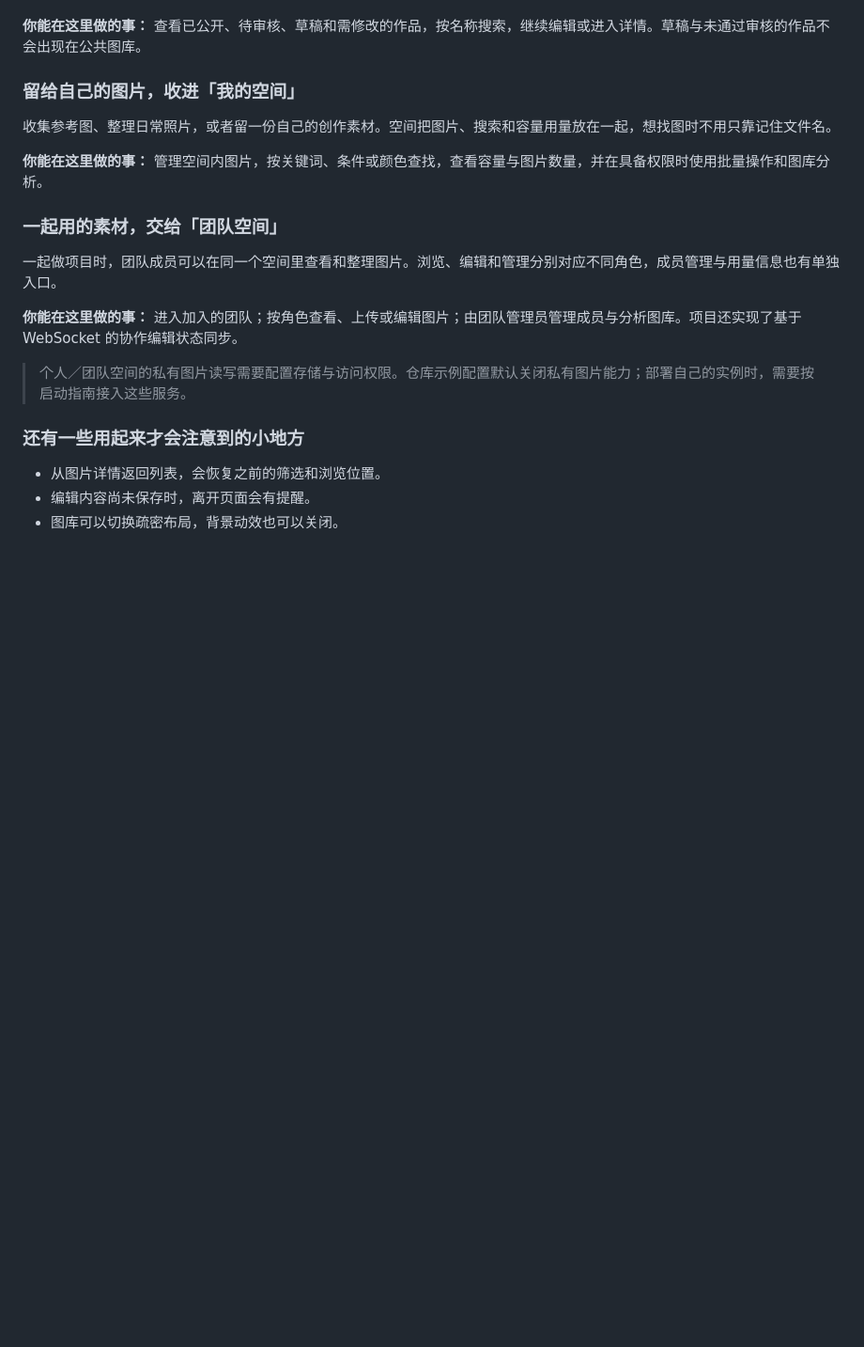
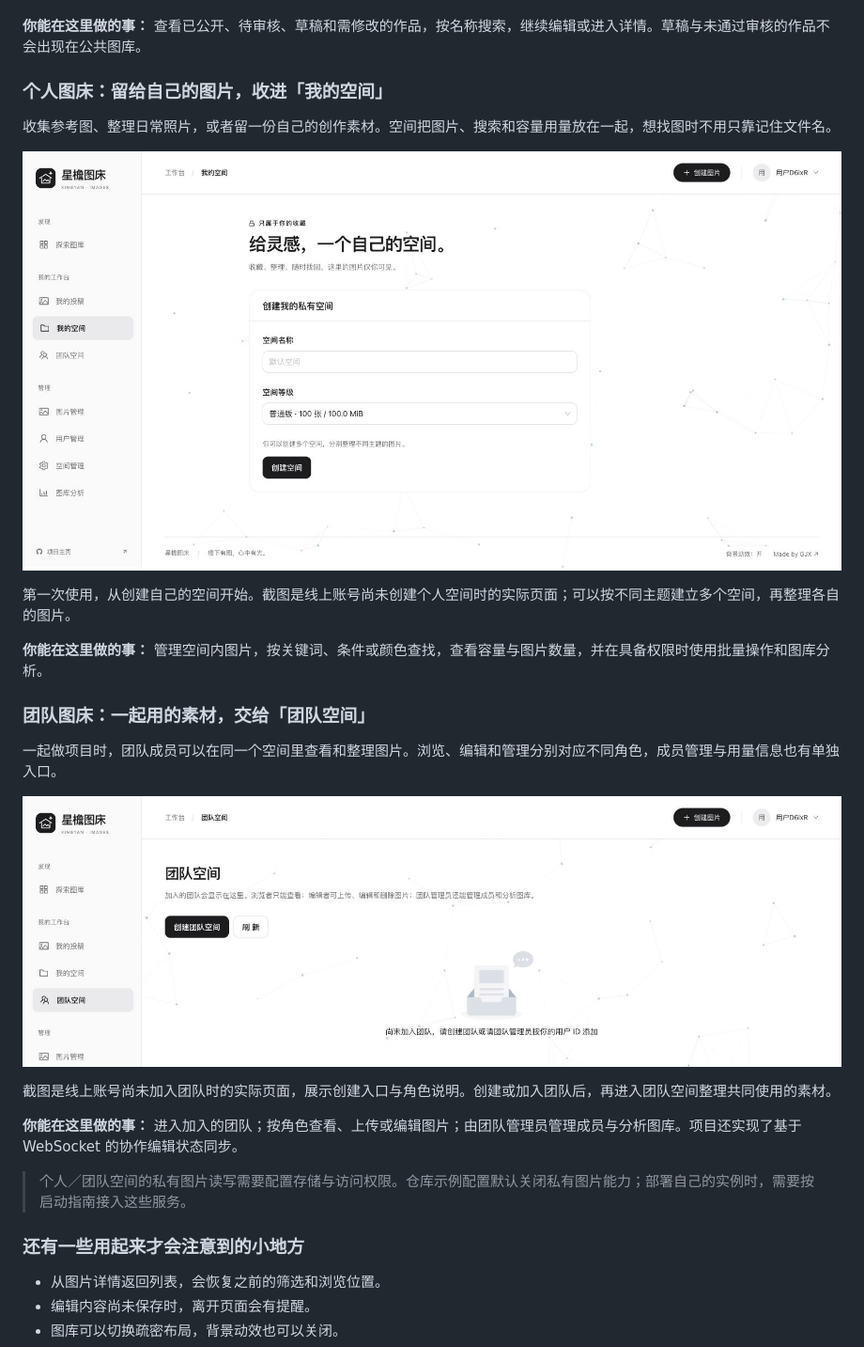
Before and after one commit to hollegjx/xingyan-image-host, a Markdown page: README.md, the part around the change. Shown: that part at 94% size. Rendered like a GitHub page; pictures changed too: docs/images/personal-space.jpg (added), docs/images/team-space.jpg (added); blank space fills up the shorter version.

Commit message:
docs: add live personal and team space screenshots

```diff
--- a/README.md
+++ b/README.md
@@ -55,15 +55,23 @@
 
 **你能在这里做的事：** 查看已公开、待审核、草稿和需修改的作品，按名称搜索，继续编辑或进入详情。草稿与未通过审核的作品不会出现在公共图库。
 
-### 留给自己的图片，收进「我的空间」
+### 个人图床：留给自己的图片，收进「我的空间」
 
 收集参考图、整理日常照片，或者留一份自己的创作素材。空间把图片、搜索和容量用量放在一起，想找图时不用只靠记住文件名。
 
+![线上个人图床：私有空间创建入口、空间名称与容量等级选择](docs/images/personal-space.jpg)
+
+第一次使用，从创建自己的空间开始。截图是线上账号尚未创建个人空间时的实际页面；可以按不同主题建立多个空间，再整理各自的图片。
+
 **你能在这里做的事：** 管理空间内图片，按关键词、条件或颜色查找，查看容量与图片数量，并在具备权限时使用批量操作和图库分析。
 
-### 一起用的素材，交给「团队空间」
+### 团队图床：一起用的素材，交给「团队空间」
 
 一起做项目时，团队成员可以在同一个空间里查看和整理图片。浏览、编辑和管理分别对应不同角色，成员管理与用量信息也有单独入口。
+
+![线上团队图床：团队空间入口、创建按钮与成员角色权限说明](docs/images/team-space.jpg)
+
+截图是线上账号尚未加入团队时的实际页面，展示创建入口与角色说明。创建或加入团队后，再进入团队空间整理共同使用的素材。
 
 **你能在这里做的事：** 进入加入的团队；按角色查看、上传或编辑图片；由团队管理员管理成员与分析图库。项目还实现了基于 WebSocket 的协作编辑状态同步。
 
```
